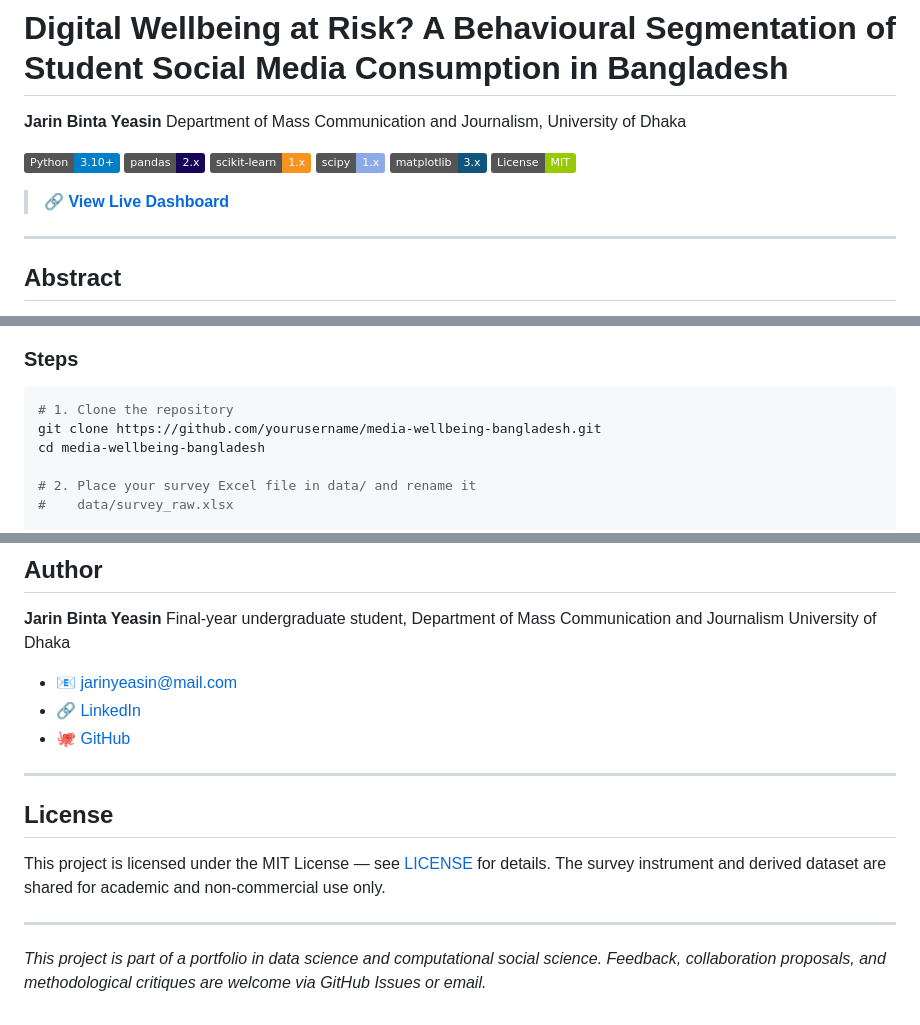
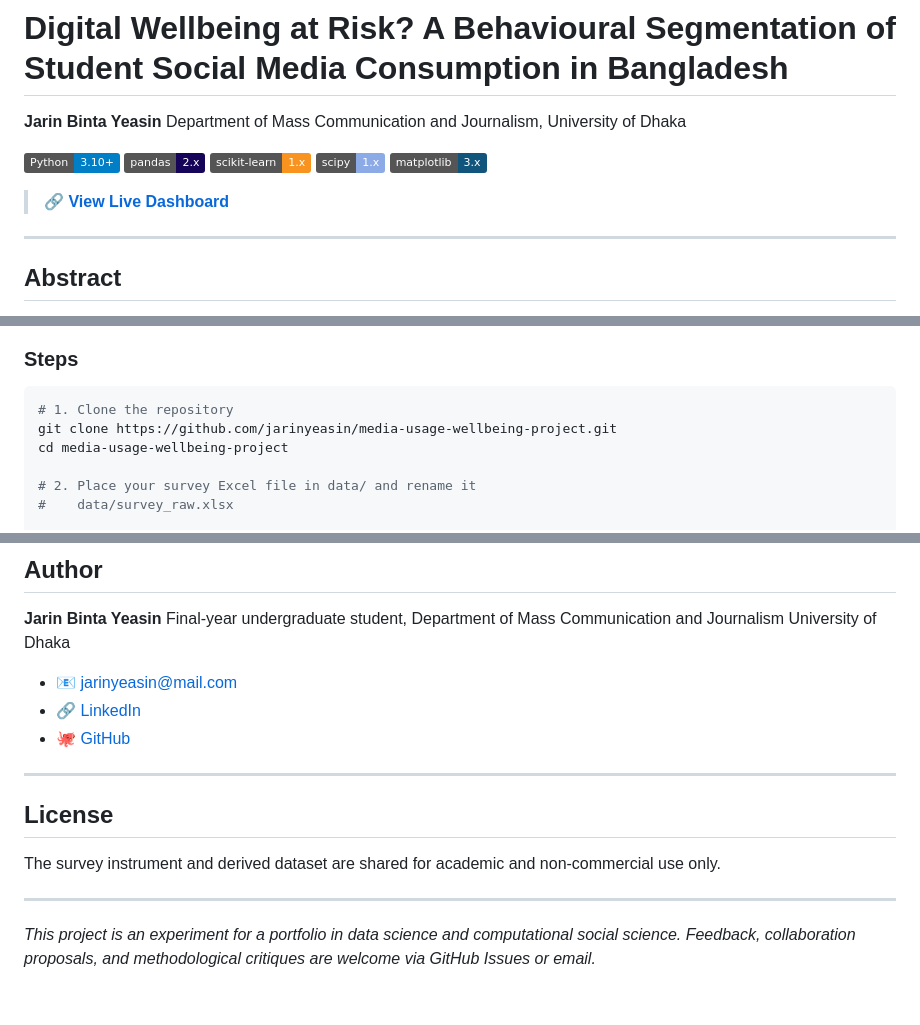
Before and after one commit to jarinyeasin/media-usage-wellbeing-project, a Markdown page: README.md, 3 parts joined by grey strips. GitHub-like rendering; badges without logos.

````diff
--- a/README.md
+++ b/README.md
@@ -8,5 +8,4 @@ Department of Mass Communication and Journalism, University of Dhaka
 [![scikit-learn](https://img.shields.io/badge/scikit--learn-1.x-F7931E?logo=scikit-learn&logoColor=white)](https://scikit-learn.org)
 [![scipy](https://img.shields.io/badge/scipy-1.x-8CAAE6)](https://scipy.org)
 [![matplotlib](https://img.shields.io/badge/matplotlib-3.x-11557c)](https://matplotlib.org)
-[![License: MIT](https://img.shields.io/badge/License-MIT-green.svg)](LICENSE)
 
@@ -260,8 +259,8 @@ python -m pip install pandas openpyxl numpy scipy scikit-learn matplotlib
 
 ```bash
 # 1. Clone the repository
-git clone https://github.com/yourusername/media-wellbeing-bangladesh.git
-cd media-wellbeing-bangladesh
+git clone https://github.com/jarinyeasin/media-usage-wellbeing-project.git
+cd media-usage-wellbeing-project
 
 # 2. Place your survey Excel file in data/ and rename it
 #    data/survey_raw.xlsx
@@ -331,11 +330,9 @@ University of Dhaka
 ---
 
 ## License
-
-This project is licensed under the MIT License — see [LICENSE](LICENSE) for details.
 The survey instrument and derived dataset are shared for academic and non-commercial use only.
 
 ---
 
-*This project is part of a portfolio in data science and computational social science.
+*This project is an experiment for a portfolio in data science and computational social science.
 Feedback, collaboration proposals, and methodological critiques are welcome via GitHub Issues or email.*
````
Also changed, not shown: other parts of README.md (+3 -3 lines).
